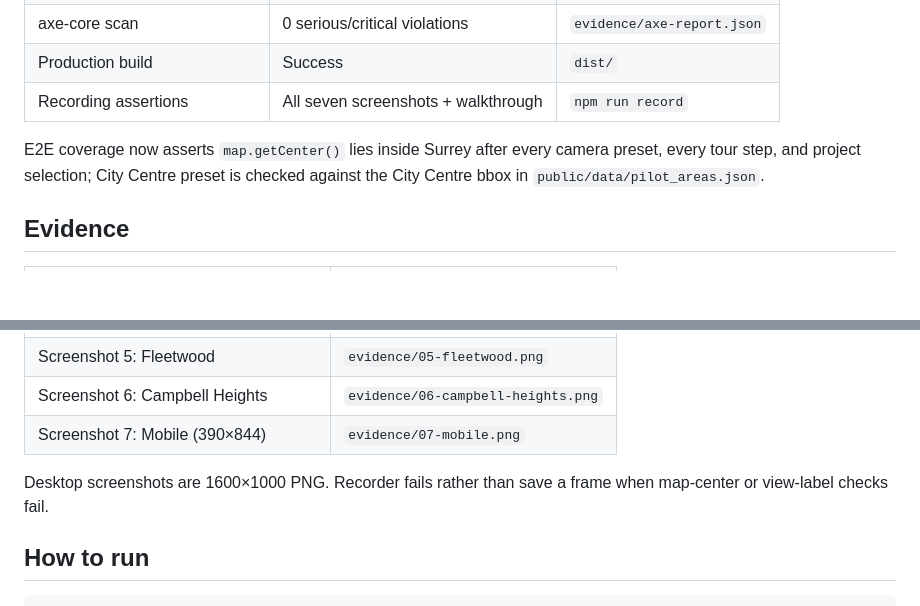
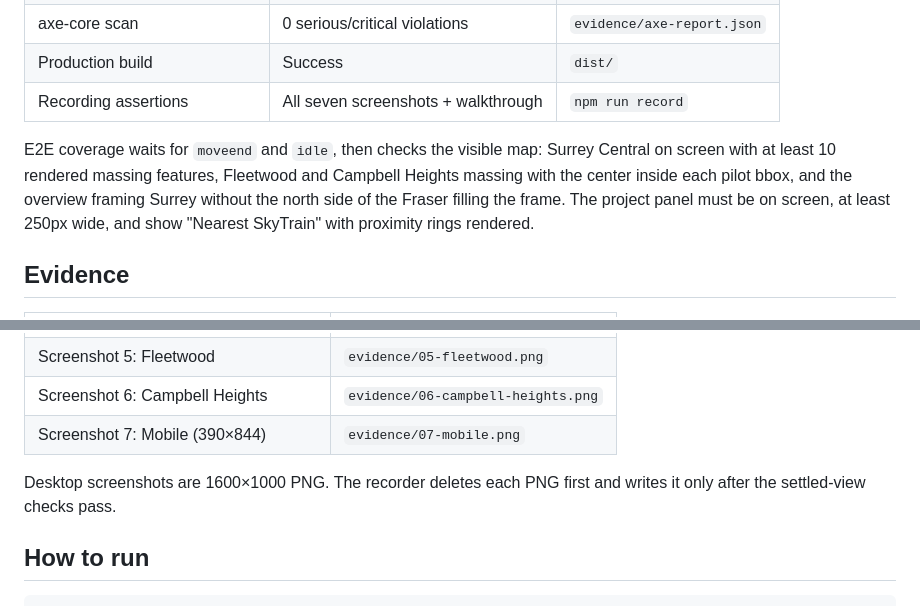
Before and after one commit to parallexlabs/surrey-devviz-prototype, a Markdown page: STATUS.md, 2 parts joined by grey strips. Rendered like a GitHub page; blank space fills up the shorter version.

```diff
--- a/STATUS.md
+++ b/STATUS.md
@@ -90,7 +118,7 @@ This is a working static web prototype using **real public data** from City of S
 | Production build | Success | `dist/` |
 | Recording assertions | All seven screenshots + walkthrough | `npm run record` |
 
-E2E coverage now asserts `map.getCenter()` lies inside Surrey after every camera preset, every tour step, and project selection; City Centre preset is checked against the City Centre bbox in `public/data/pilot_areas.json`.
+E2E coverage waits for `moveend` and `idle`, then checks the visible map: Surrey Central on screen with at least 10 rendered massing features, Fleetwood and Campbell Heights massing with the center inside each pilot bbox, and the overview framing Surrey without the north side of the Fraser filling the frame. The project panel must be on screen, at least 250px wide, and show "Nearest SkyTrain" with proximity rings rendered.
 
 ## Evidence
 
@@ -105,7 +133,7 @@ E2E coverage now asserts `map.getCenter()` lies inside Surrey after every camera
 | Screenshot 6: Campbell Heights | `evidence/06-campbell-heights.png` |
 | Screenshot 7: Mobile (390×844) | `evidence/07-mobile.png` |
 
-Desktop screenshots are 1600×1000 PNG. Recorder fails rather than save a frame when map-center or view-label checks fail.
+Desktop screenshots are 1600×1000 PNG. The recorder deletes each PNG first and writes it only after the settled-view checks pass.
 
 ## How to run
 
```
Also changed, not shown: other parts of STATUS.md (+28 -0 lines).
